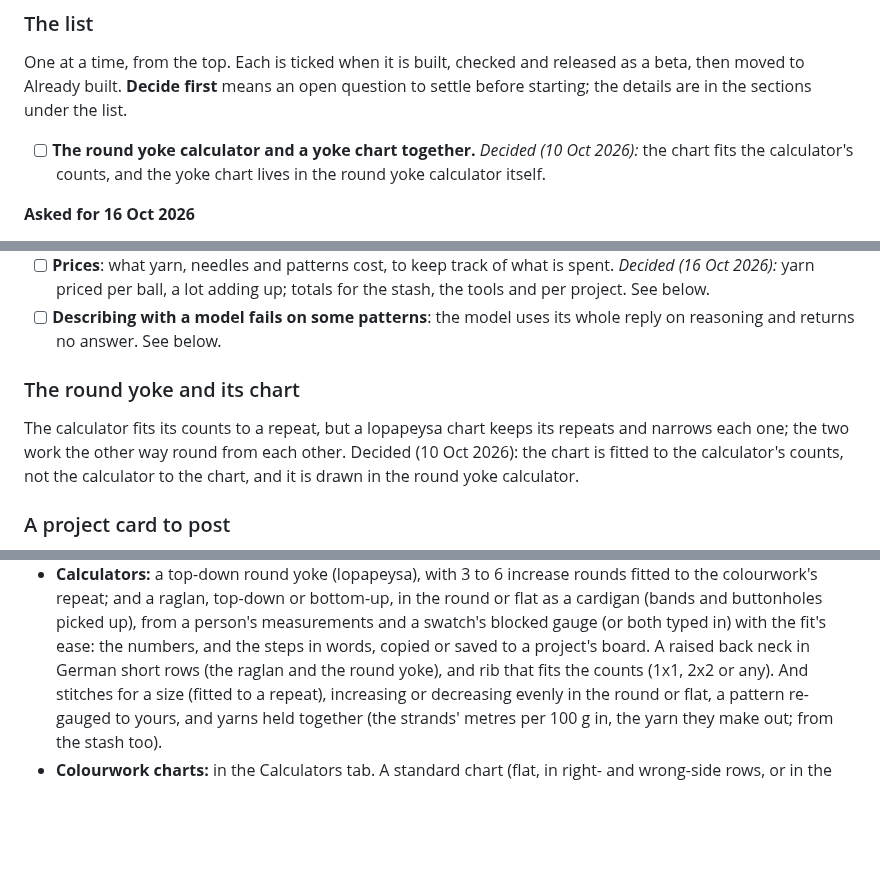
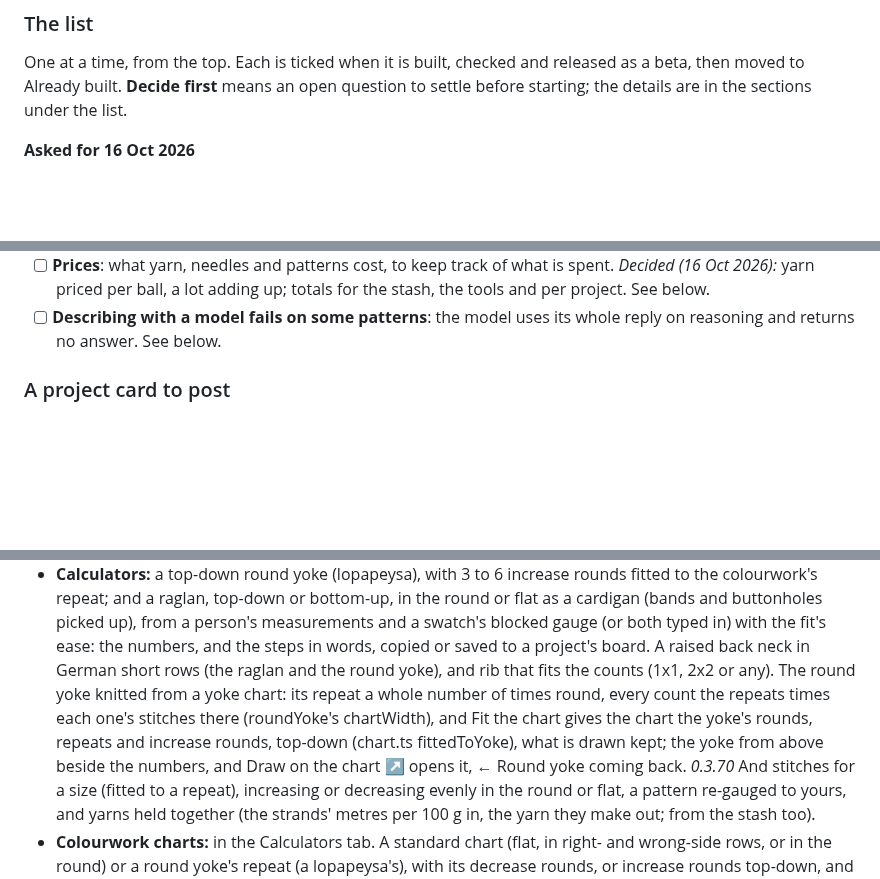
Before and after one commit to shinystarborne/shiny-knitting, a Markdown page: TODO.md, 3 parts joined by grey strips. GitHub-like rendering; blank space fills up the shorter version.

```diff
--- a/TODO.md
+++ b/TODO.md
@@ -18,10 +18,6 @@ One at a time, from the top. Each is ticked when it is built, checked and
 released as a beta, then moved to Already built. **Decide first** means an
 open question to settle before starting; the details are in the sections
 under the list.
-
-- [ ] **The round yoke calculator and a yoke chart together.** *Decided
-  (10 Oct 2026):* the chart fits the calculator's counts, and the yoke chart
-  lives in the round yoke calculator itself.
 
 **Asked for 16 Oct 2026**
 
@@ -44,14 +40,6 @@ under the list.
   totals for the stash, the tools and per project. See below.
 - [ ] **Describing with a model fails on some patterns**: the model uses its
   whole reply on reasoning and returns no answer. See below.
-
-### The round yoke and its chart
-
-The calculator fits its counts to a repeat, but a lopapeysa chart keeps its
-repeats and narrows each one; the two work the other way round from each
-other. Decided (10 Oct 2026): the chart is fitted to the calculator's counts,
-not the calculator to the chart, and it is drawn in the round yoke
-calculator.
 
 ### A project card to post
 
@@ -200,6 +188,12 @@ back empty, and in a run over the library, note the pattern and go on.
   typed in) with the fit's ease: the numbers, and the steps in words, copied
   or saved to a project's board. A raised back neck in German short rows (the
   raglan and the round yoke), and rib that fits the counts (1x1, 2x2 or any).
+  The round yoke knitted from a yoke chart: its repeat a whole number of
+  times round, every count the repeats times each one's stitches there
+  (roundYoke's chartWidth), and Fit the chart gives the chart the yoke's
+  rounds, repeats and increase rounds, top-down (chart.ts fittedToYoke),
+  what is drawn kept; the yoke from above beside the numbers, and Draw on
+  the chart ↗ opens it, ← Round yoke coming back. *0.3.70*
   And stitches for a size (fitted to a repeat), increasing or decreasing
   evenly in the round or flat, a pattern re-gauged to yours, and yarns held
   together (the strands' metres per 100 g in, the yarn they make out; from
```
Also changed, not shown: README.md (+3 -1 lines).
